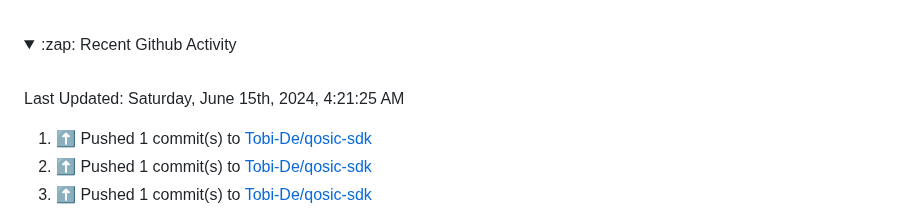
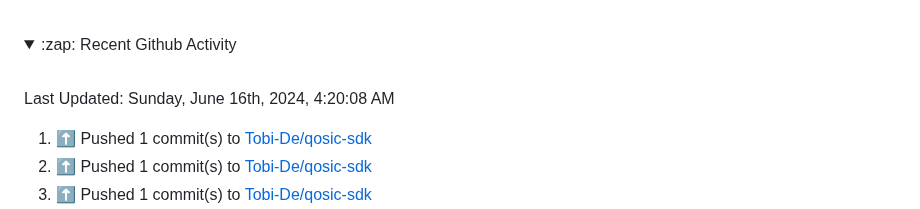
Before and after one commit to Tobi-De/Tobi-De, a Markdown page: README.md, the part around the change. Rendered like a GitHub page; folded sections open.

Commit message:
⚡ Update README with the recent activity

```diff
--- a/README.md
+++ b/README.md
@@ -77,7 +77,7 @@ My latest publications:
 <br>
 
  <!--RECENT_ACTIVITY:last_update-->
-Last Updated: Saturday, June 15th, 2024, 4:21:25 AM
+Last Updated: Sunday, June 16th, 2024, 4:20:08 AM
  <!--RECENT_ACTIVITY:last_update_end-->
 
  <!--RECENT_ACTIVITY:start-->
```
